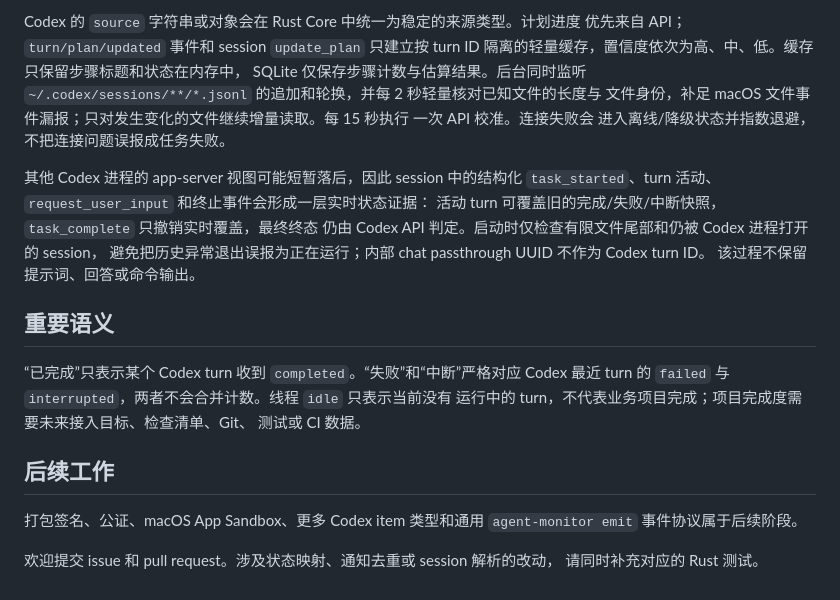
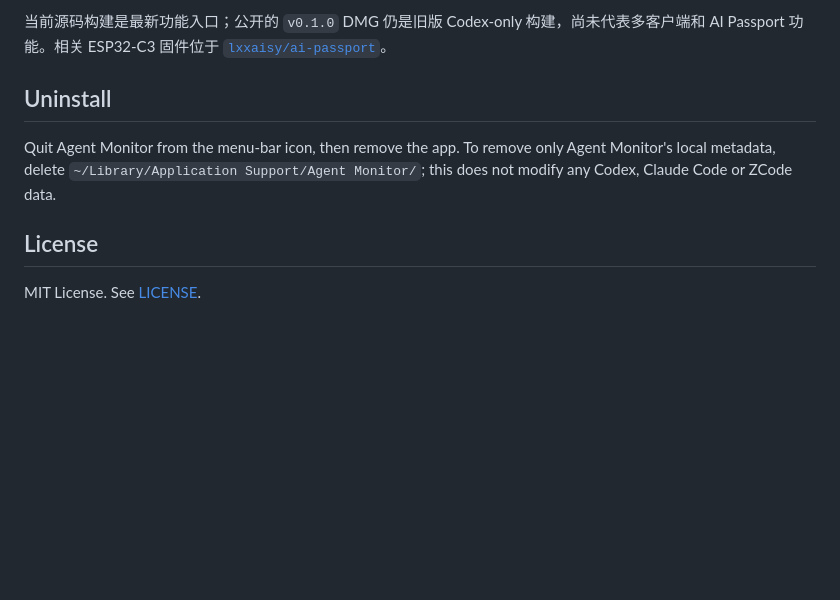
Before and after one commit to lxxaisy/agent-monitor, a Markdown page: README.md, the part around one of its changes. Drawn GitHub-style; blank space fills up the shorter version.

```diff
--- a/README.md
+++ b/README.md
@@ -125,31 +94,10 @@ turn 的轻量元数据。监控器不会常规读取完整 turns、items、提
 
-Codex 的 `source` 字符串或对象会在 Rust Core 中统一为稳定的来源类型。计划进度
-优先来自 API；`turn/plan/updated` 事件和 session `update_plan` 只建立按 turn ID
-隔离的轻量缓存，置信度依次为高、中、低。缓存只保留步骤标题和状态在内存中，
-SQLite 仅保存步骤计数与估算结果。后台同时监听
-`~/.codex/sessions/**/*.jsonl` 的追加和轮换，并每 2 秒轻量核对已知文件的长度与
-文件身份，补足 macOS 文件事件漏报；只对发生变化的文件继续增量读取。每 15 秒执行
-一次 API 校准。连接失败会
-进入离线/降级状态并指数退避，不把连接问题误报成任务失败。
+当前源码构建是最新功能入口；公开的 `v0.1.0` DMG 仍是旧版 Codex-only 构建，尚未代表多客户端和 AI Passport 功能。相关 ESP32-C3 固件位于 [`lxxaisy/ai-passport`](https://github.com/lxxaisy/ai-passport)。
 
-其他 Codex 进程的 app-server 视图可能短暂落后，因此 session 中的结构化
-`task_started`、turn 活动、`request_user_input` 和终止事件会形成一层实时状态证据：
-活动 turn 可覆盖旧的完成/失败/中断快照，`task_complete` 只撤销实时覆盖，最终终态
-仍由 Codex API 判定。启动时仅检查有限文件尾部和仍被 Codex 进程打开的 session，
-避免把历史异常退出误报为正在运行；内部 chat passthrough UUID 不作为 Codex turn ID。
-该过程不保留提示词、回答或命令输出。
+## Uninstall
 
-## 重要语义
+Quit Agent Monitor from the menu-bar icon, then remove the app. To remove only Agent Monitor's local metadata, delete `~/Library/Application Support/Agent Monitor/`; this does not modify any Codex, Claude Code or ZCode data.
 
-“已完成”只表示某个 Codex turn 收到 `completed`。“失败”和“中断”严格对应
-Codex 最近 turn 的 `failed` 与 `interrupted`，两者不会合并计数。线程 `idle` 只表示当前没有
-运行中的 turn，不代表业务项目完成；项目完成度需要未来接入目标、检查清单、Git、
-测试或 CI 数据。
+## License
 
-## 后续工作
-
-打包签名、公证、macOS App Sandbox、更多 Codex item 类型和通用
-`agent-monitor emit` 事件协议属于后续阶段。
-
-欢迎提交 issue 和 pull request。涉及状态映射、通知去重或 session 解析的改动，
-请同时补充对应的 Rust 测试。
+MIT License. See [LICENSE](LICENSE).
```
Also changed, not shown: other parts of README.md (+51 -82 lines), docs/screenshots/dashboard.jpg, docs/screenshots/quick-panel.jpg, 2 other files.
